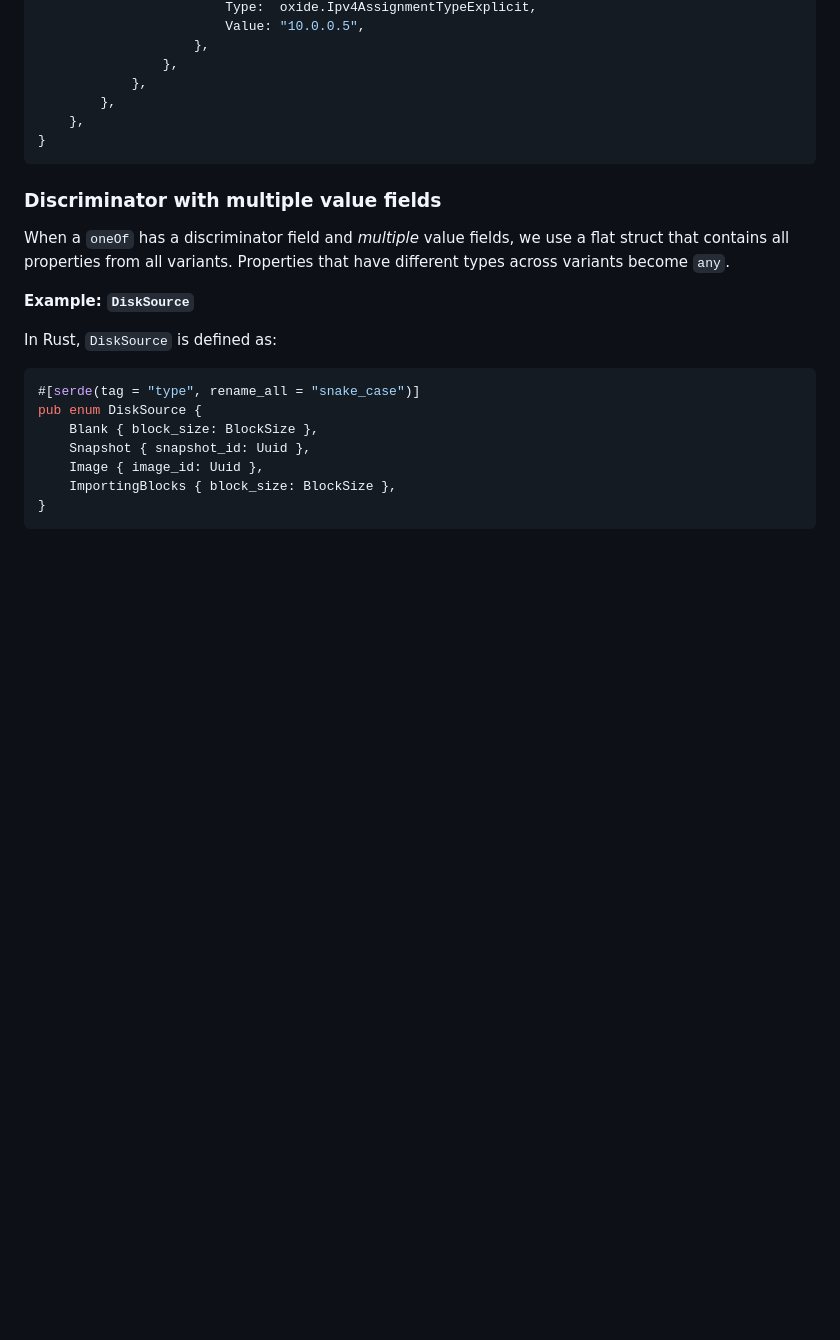
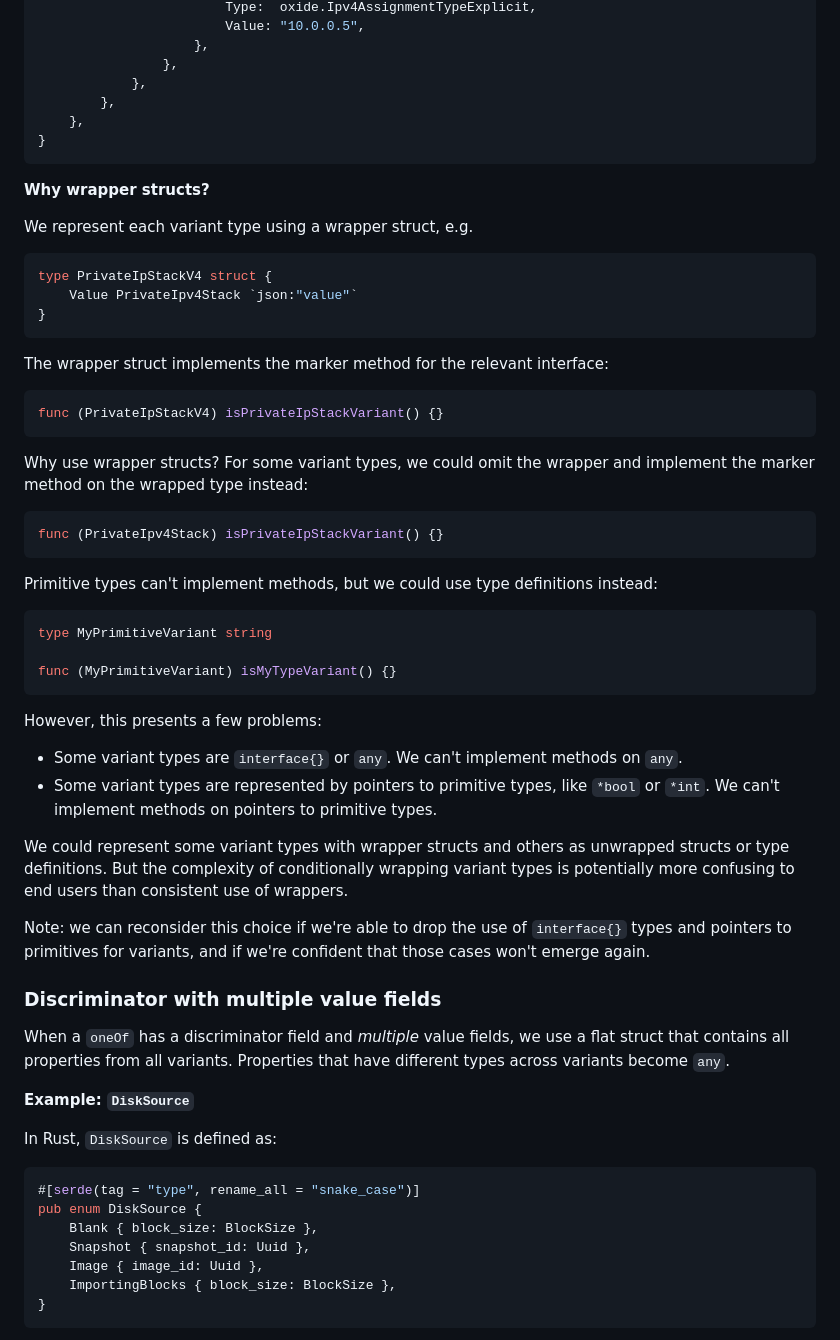
Before and after one commit to oxidecomputer/oxide.go, a Markdown page: DESIGN.md, the part around the change. Drawn GitHub-style; blank space fills up the shorter version.

Commit message:
Document wrapper structs design.

````diff
--- a/DESIGN.md
+++ b/DESIGN.md
@@ -154,6 +154,50 @@ params := oxide.InstanceNetworkInterfaceCreateParams{
 }
 ```
 
+**Why wrapper structs?**
+
+We represent each variant type using a wrapper struct, e.g.
+
+```go
+type PrivateIpStackV4 struct {
+    Value PrivateIpv4Stack `json:"value"`
+}
+```
+
+The wrapper struct implements the marker method for the relevant interface:
+
+```go
+func (PrivateIpStackV4) isPrivateIpStackVariant() {}
+```
+
+Why use wrapper structs? For some variant types, we could omit the wrapper and implement the marker
+method on the wrapped type instead:
+
+```go
+func (PrivateIpv4Stack) isPrivateIpStackVariant() {}
+```
+
+Primitive types can't implement methods, but we could use type definitions instead:
+
+```go
+type MyPrimitiveVariant string
+
+func (MyPrimitiveVariant) isMyTypeVariant() {}
+```
+
+However, this presents a few problems:
+
+- Some variant types are `interface{}` or `any`. We can't implement methods on `any`.
+- Some variant types are represented by pointers to primitive types, like `*bool` or `*int`. We
+  can't implement methods on pointers to primitive types.
+
+We could represent some variant types with wrapper structs and others as unwrapped structs or type
+definitions. But the complexity of conditionally wrapping variant types is potentially more
+confusing to end users than consistent use of wrappers.
+
+Note: we can reconsider this choice if we're able to drop the use of `interface{}` types and
+pointers to primitives for variants, and if we're confident that those cases won't emerge again.
+
 ### Discriminator with multiple value fields
 
 When a `oneOf` has a discriminator field and _multiple_ value fields, we use a flat struct that
````
